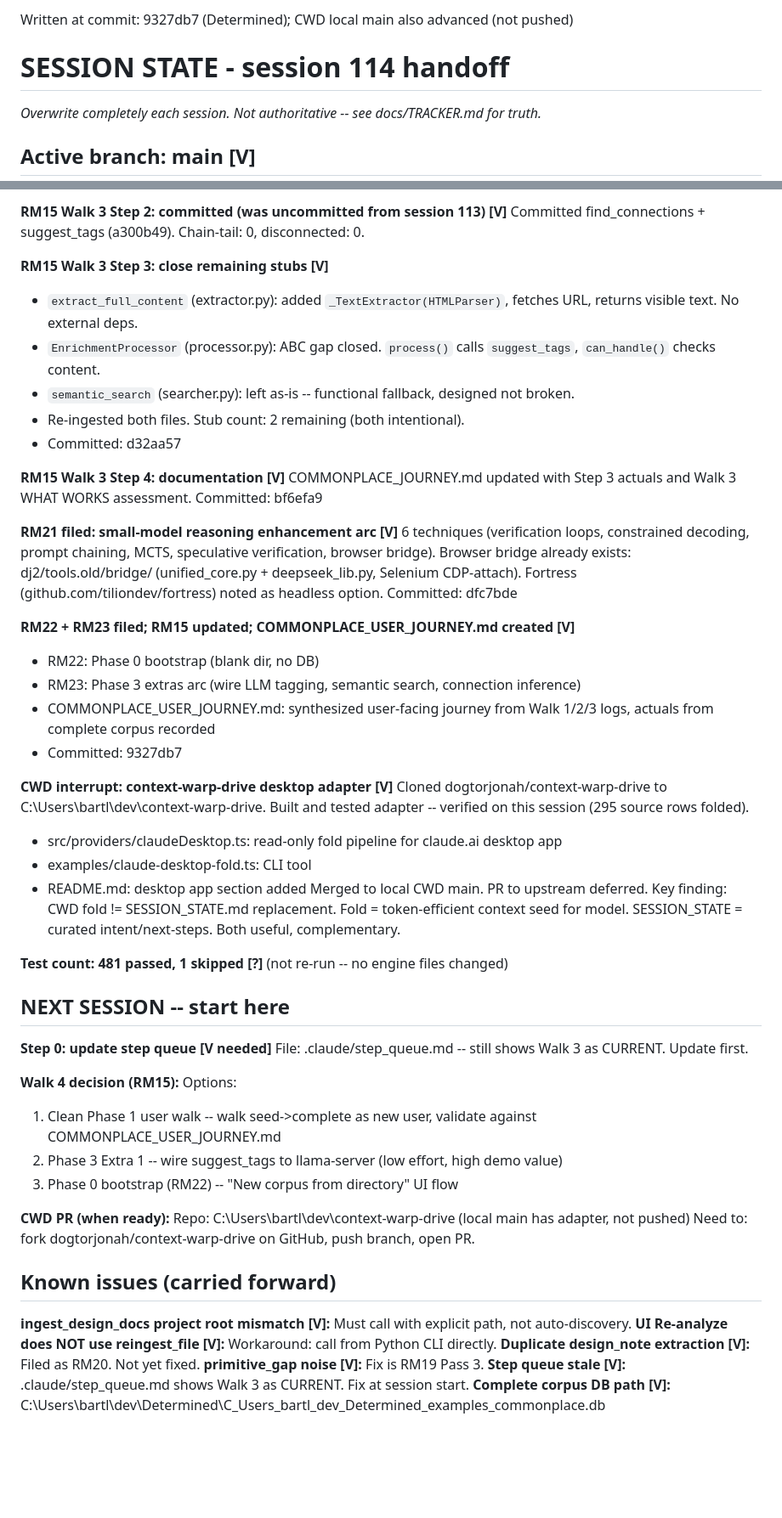
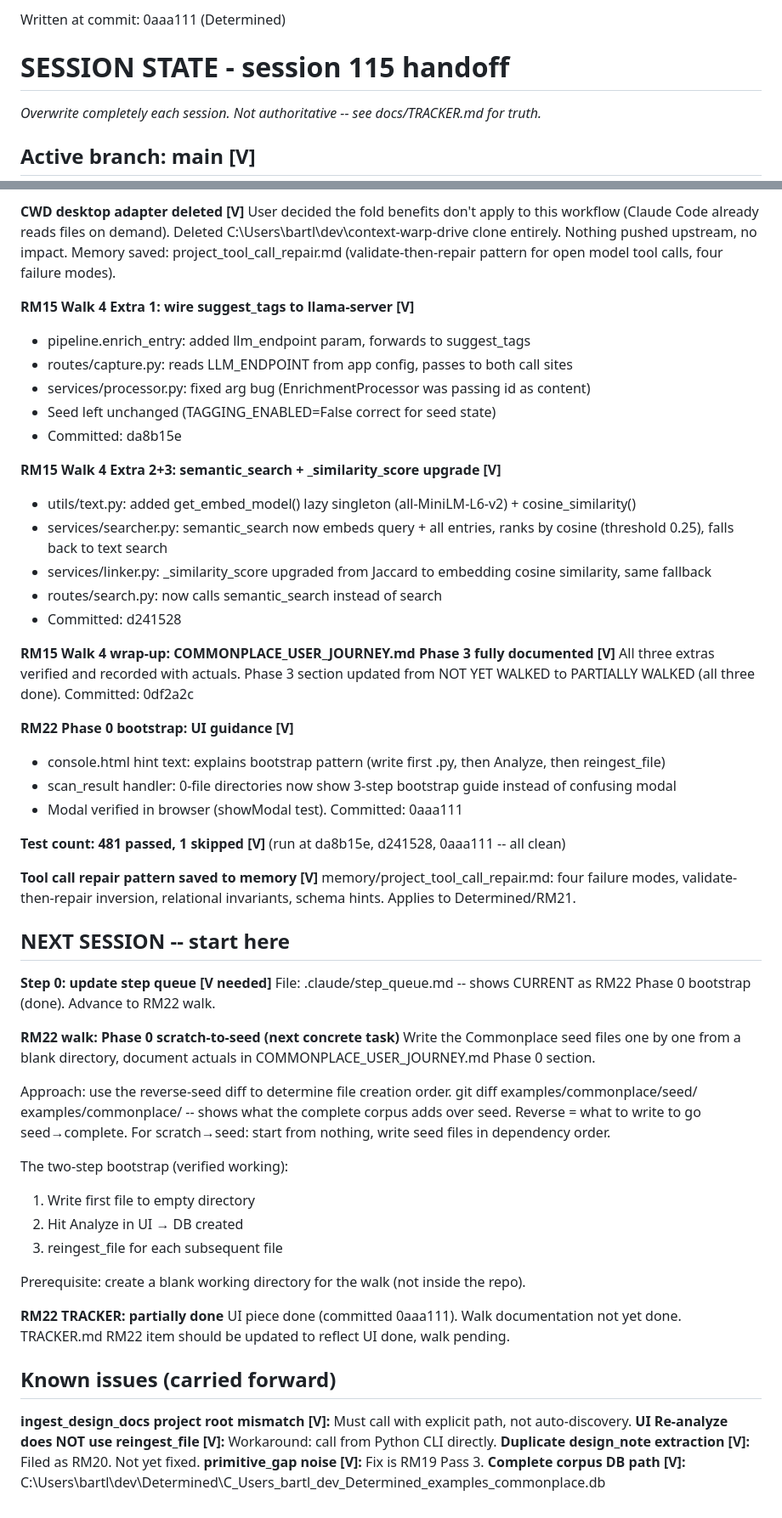
Before and after one commit to bartanderson/Determined, a Markdown page: SESSION_STATE.md, 2 parts joined by grey strips. Shown at 85% size. Drawn GitHub-style; blank space fills up the shorter version.

Commit message:
session 115 handoff: Walk 4 Extras 1-3 complete, RM22 UI done

```diff
--- a/SESSION_STATE.md
+++ b/SESSION_STATE.md
@@ -1,5 +1,5 @@
-Written at commit: 9327db7 (Determined); CWD local main also advanced (not pushed)
-# SESSION STATE - session 114 handoff
+Written at commit: 0aaa111 (Determined)
+# SESSION STATE - session 115 handoff
 _Overwrite completely each session. Not authoritative -- see docs/TRACKER.md for truth._
 
 ## Active branch: main [V]
@@ -8,54 +8,64 @@ _Overwrite completely each session. Not authoritative -- see docs/TRACKER.md for
 
-**RM15 Walk 3 Step 2: committed (was uncommitted from session 113) [V]**
-Committed find_connections + suggest_tags (a300b49). Chain-tail: 0, disconnected: 0.
+**CWD desktop adapter deleted [V]**
+User decided the fold benefits don't apply to this workflow (Claude Code already reads
+files on demand). Deleted C:\Users\bartl\dev\context-warp-drive clone entirely.
+Nothing pushed upstream, no impact. Memory saved: project_tool_call_repair.md
+(validate-then-repair pattern for open model tool calls, four failure modes).
 
-**RM15 Walk 3 Step 3: close remaining stubs [V]**
-- `extract_full_content` (extractor.py): added `_TextExtractor(HTMLParser)`, fetches URL, returns visible text. No external deps.
-- `EnrichmentProcessor` (processor.py): ABC gap closed. `process()` calls `suggest_tags`, `can_handle()` checks content.
-- `semantic_search` (searcher.py): left as-is -- functional fallback, designed not broken.
-- Re-ingested both files. Stub count: 2 remaining (both intentional).
-- Committed: d32aa57
+**RM15 Walk 4 Extra 1: wire suggest_tags to llama-server [V]**
+- pipeline.enrich_entry: added llm_endpoint param, forwards to suggest_tags
+- routes/capture.py: reads LLM_ENDPOINT from app config, passes to both call sites
+- services/processor.py: fixed arg bug (EnrichmentProcessor was passing id as content)
+- Seed left unchanged (TAGGING_ENABLED=False correct for seed state)
+- Committed: da8b15e
 
-**RM15 Walk 3 Step 4: documentation [V]**
-COMMONPLACE_JOURNEY.md updated with Step 3 actuals and Walk 3 WHAT WORKS assessment. Committed: bf6efa9
+**RM15 Walk 4 Extra 2+3: semantic_search + _similarity_score upgrade [V]**
+- utils/text.py: added get_embed_model() lazy singleton (all-MiniLM-L6-v2) + cosine_similarity()
+- services/searcher.py: semantic_search now embeds query + all entries, ranks by cosine (threshold 0.25), falls back to text search
+- services/linker.py: _similarity_score upgraded from Jaccard to embedding cosine similarity, same fallback
+- routes/search.py: now calls semantic_search instead of search
+- Committed: d241528
 
-**RM21 filed: small-model reasoning enhancement arc [V]**
-6 techniques (verification loops, constrained decoding, prompt chaining, MCTS, speculative verification, browser bridge).
-Browser bridge already exists: dj2/tools.old/bridge/ (unified_core.py + deepseek_lib.py, Selenium CDP-attach).
-Fortress (github.com/tiliondev/fortress) noted as headless option. Committed: dfc7bde
+**RM15 Walk 4 wrap-up: COMMONPLACE_USER_JOURNEY.md Phase 3 fully documented [V]**
+All three extras verified and recorded with actuals. Phase 3 section updated from
+NOT YET WALKED to PARTIALLY WALKED (all three done). Committed: 0df2a2c
 
-**RM22 + RM23 filed; RM15 updated; COMMONPLACE_USER_JOURNEY.md created [V]**
-- RM22: Phase 0 bootstrap (blank dir, no DB)
-- RM23: Phase 3 extras arc (wire LLM tagging, semantic search, connection inference)
-- COMMONPLACE_USER_JOURNEY.md: synthesized user-facing journey from Walk 1/2/3 logs, actuals from complete corpus recorded
-- Committed: 9327db7
+**RM22 Phase 0 bootstrap: UI guidance [V]**
+- console.html hint text: explains bootstrap pattern (write first .py, then Analyze, then reingest_file)
+- scan_result handler: 0-file directories now show 3-step bootstrap guide instead of confusing modal
+- Modal verified in browser (showModal test). Committed: 0aaa111
 
-**CWD interrupt: context-warp-drive desktop adapter [V]**
-Cloned dogtorjonah/context-warp-drive to C:\Users\bartl\dev\context-warp-drive.
-Built and tested adapter -- verified on this session (295 source rows folded).
-- src/providers/claudeDesktop.ts: read-only fold pipeline for claude.ai desktop app
-- examples/claude-desktop-fold.ts: CLI tool
-- README.md: desktop app section added
-Merged to local CWD main. PR to upstream deferred.
-Key finding: CWD fold != SESSION_STATE.md replacement. Fold = token-efficient context
-seed for model. SESSION_STATE = curated intent/next-steps. Both useful, complementary.
+**Test count: 481 passed, 1 skipped [V]** (run at da8b15e, d241528, 0aaa111 -- all clean)
 
-**Test count: 481 passed, 1 skipped [?]** (not re-run -- no engine files changed)
+**Tool call repair pattern saved to memory [V]**
+memory/project_tool_call_repair.md: four failure modes, validate-then-repair inversion,
+relational invariants, schema hints. Applies to Determined/RM21.
 
 ## NEXT SESSION -- start here
 
 **Step 0: update step queue [V needed]**
-File: .claude/step_queue.md -- still shows Walk 3 as CURRENT. Update first.
+File: .claude/step_queue.md -- shows CURRENT as RM22 Phase 0 bootstrap (done).
+Advance to RM22 walk.
 
-**Walk 4 decision (RM15):**
-Options:
-1. Clean Phase 1 user walk -- walk seed->complete as new user, validate against COMMONPLACE_USER_JOURNEY.md
-2. Phase 3 Extra 1 -- wire suggest_tags to llama-server (low effort, high demo value)
-3. Phase 0 bootstrap (RM22) -- "New corpus from directory" UI flow
+**RM22 walk: Phase 0 scratch-to-seed (next concrete task)**
+Write the Commonplace seed files one by one from a blank directory, document
+actuals in COMMONPLACE_USER_JOURNEY.md Phase 0 section.
 
-**CWD PR (when ready):**
-Repo: C:\Users\bartl\dev\context-warp-drive (local main has adapter, not pushed)
-Need to: fork dogtorjonah/context-warp-drive on GitHub, push branch, open PR.
+Approach: use the reverse-seed diff to determine file creation order.
+  git diff examples/commonplace/seed/ examples/commonplace/ -- shows what the
+  complete corpus adds over seed. Reverse = what to write to go seed→complete.
+  For scratch→seed: start from nothing, write seed files in dependency order.
+
+The two-step bootstrap (verified working):
+  1. Write first file to empty directory
+  2. Hit Analyze in UI → DB created
+  3. reingest_file for each subsequent file
+
+Prerequisite: create a blank working directory for the walk (not inside the repo).
+
+**RM22 TRACKER: partially done**
+UI piece done (committed 0aaa111). Walk documentation not yet done.
+TRACKER.md RM22 item should be updated to reflect UI done, walk pending.
 
 ## Known issues (carried forward)
 
@@ -63,5 +73,4 @@ Need to: fork dogtorjonah/context-warp-drive on GitHub, push branch, open PR.
 **UI Re-analyze does NOT use reingest_file [V]:** Workaround: call from Python CLI directly.
 **Duplicate design_note extraction [V]:** Filed as RM20. Not yet fixed.
 **primitive_gap noise [V]:** Fix is RM19 Pass 3.
-**Step queue stale [V]:** .claude/step_queue.md shows Walk 3 as CURRENT. Fix at session start.
 **Complete corpus DB path [V]:** C:\Users\bartl\dev\Determined\C_Users_bartl_dev_Determined_examples_commonplace.db
```
Also changed, not shown: other parts of SESSION_STATE.md (+1 -1 lines).
